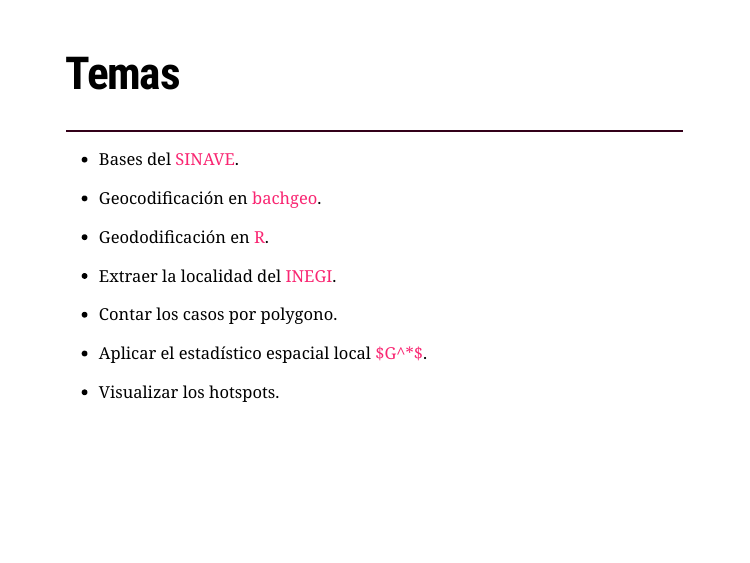
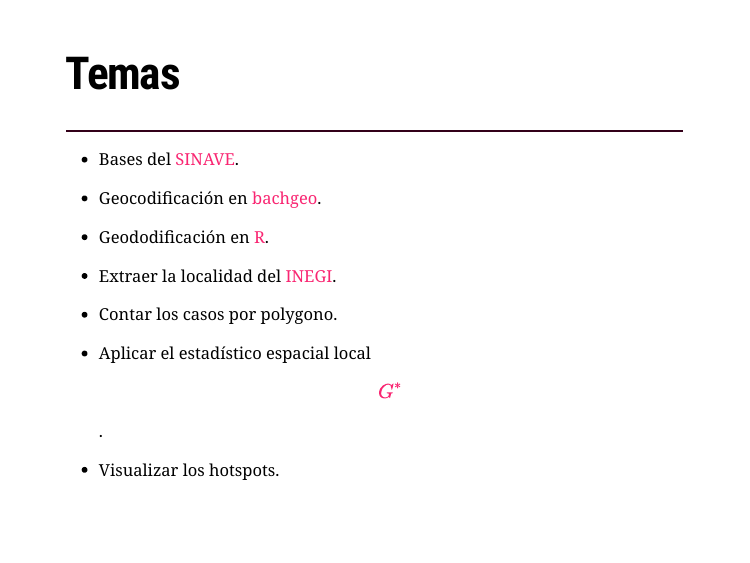
Before and after one commit to fdzul/spatial_analysis_dengue_R, an R Markdown document (talks/hotspots_cases/index.Rmd): page 2 of 3. The pictures show the slides in the output file talks/hotspots_cases/index.html that the author committed with the source; the slides are laid out offline by our stand-in for remark.js, each with all of its steps uncovered, in fonts that may differ from those the slides ask for, and without slide numbers, shadows or browser add-ons; a font, style sheet, LaTeX package, included part or bibliography that could not be used is replaced or left out.

Commit message:
This commit update the package

```diff
--- a/talks/hotspots_cases/index.Rmd
+++ b/talks/hotspots_cases/index.Rmd
@@ -58,7 +58,7 @@ xaringanExtra::use_logo(
 
 - Contar los casos por polygono.
 
-- Aplicar el estadístico espacial local [$G^*$]().
+- Aplicar el estadístico espacial local [$$G^*$$]().
 
 - Visualizar los hotspots.
 
```
Also changed, not shown: talks/hotspots_cases/index.html.
